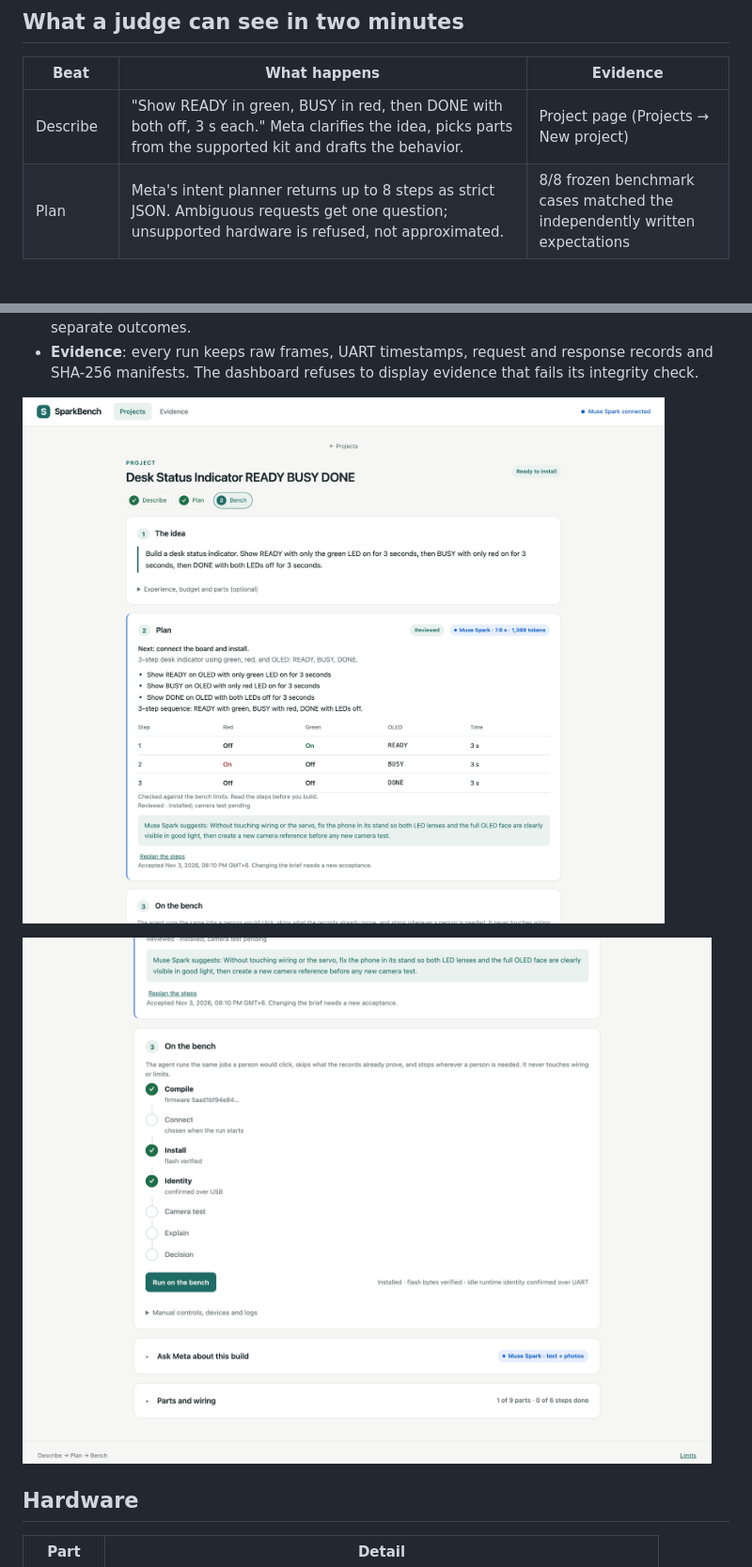
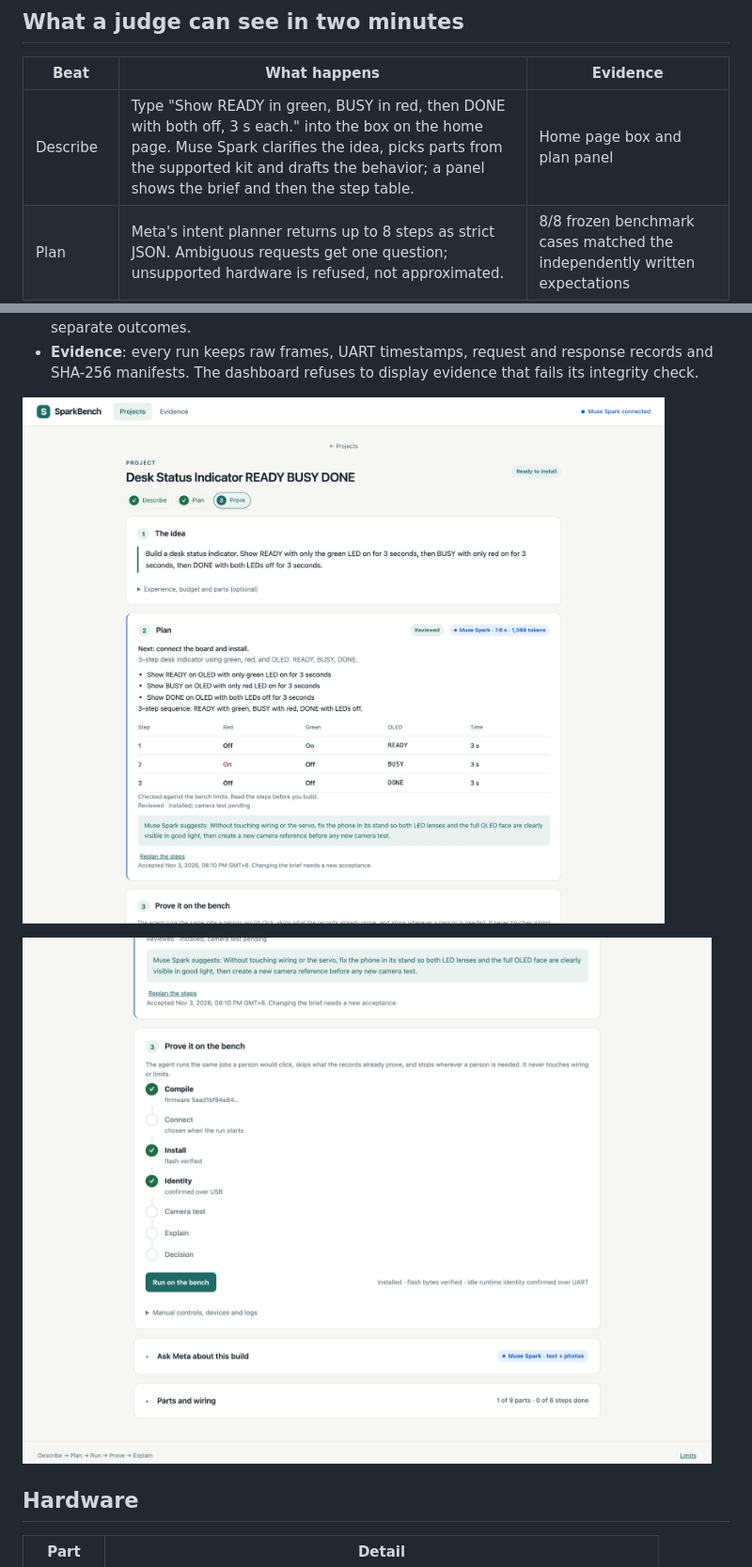
Before and after one commit to atikur/SparkBench, a Markdown page: README.md, 2 parts joined by grey strips. Shown at 94% size. Rendered like a GitHub page; pictures changed too: docs/images/dashboard-build-with-me.jpg, docs/images/dashboard-proposal-bench.jpg; blank space fills up the shorter version.

```diff
--- a/README.md
+++ b/README.md
@@ -33,7 +33,7 @@ Failures and unknowns are kept, not hidden.
 
 | Beat | What happens | Evidence |
 | --- | --- | --- |
-| Describe | "Show READY in green, BUSY in red, then DONE with both off, 3 s each." Meta clarifies the idea, picks parts from the supported kit and drafts the behavior. | Project page (Projects → New project) |
+| Describe | Type "Show READY in green, BUSY in red, then DONE with both off, 3 s each." into the box on the home page. Muse Spark clarifies the idea, picks parts from the supported kit and drafts the behavior; a panel shows the brief and then the step table. | Home page box and plan panel |
 | Plan | Meta's intent planner returns up to 8 steps as strict JSON. Ambiguous requests get one question; unsupported hardware is refused, not approximated. | 8/8 frozen benchmark cases matched the independently written expectations |
 | Approve and run | One click marks the plan reviewed and hands it to the agent, which compiles (a C++ data table rendered by trusted code), connects, flashes the application only, confirms identity over UART, and skips any step the saved records already prove. A live timeline shows each decision. | Hashes and logs per job; the timeline on the page |
 | Verify | The iPhone records the board while the firmware runs. LED colours are measured from pixels; OLED text is read by Meta without being told the expected label. | 45 sampled observations, 0 mismatches, 0 unknowns |
```
Also changed, not shown: docs/dashboard.md (+1 -1 lines), docs/story.md (+5 -4 lines), docs/images/dashboard-projects.jpg, 4 other files.
